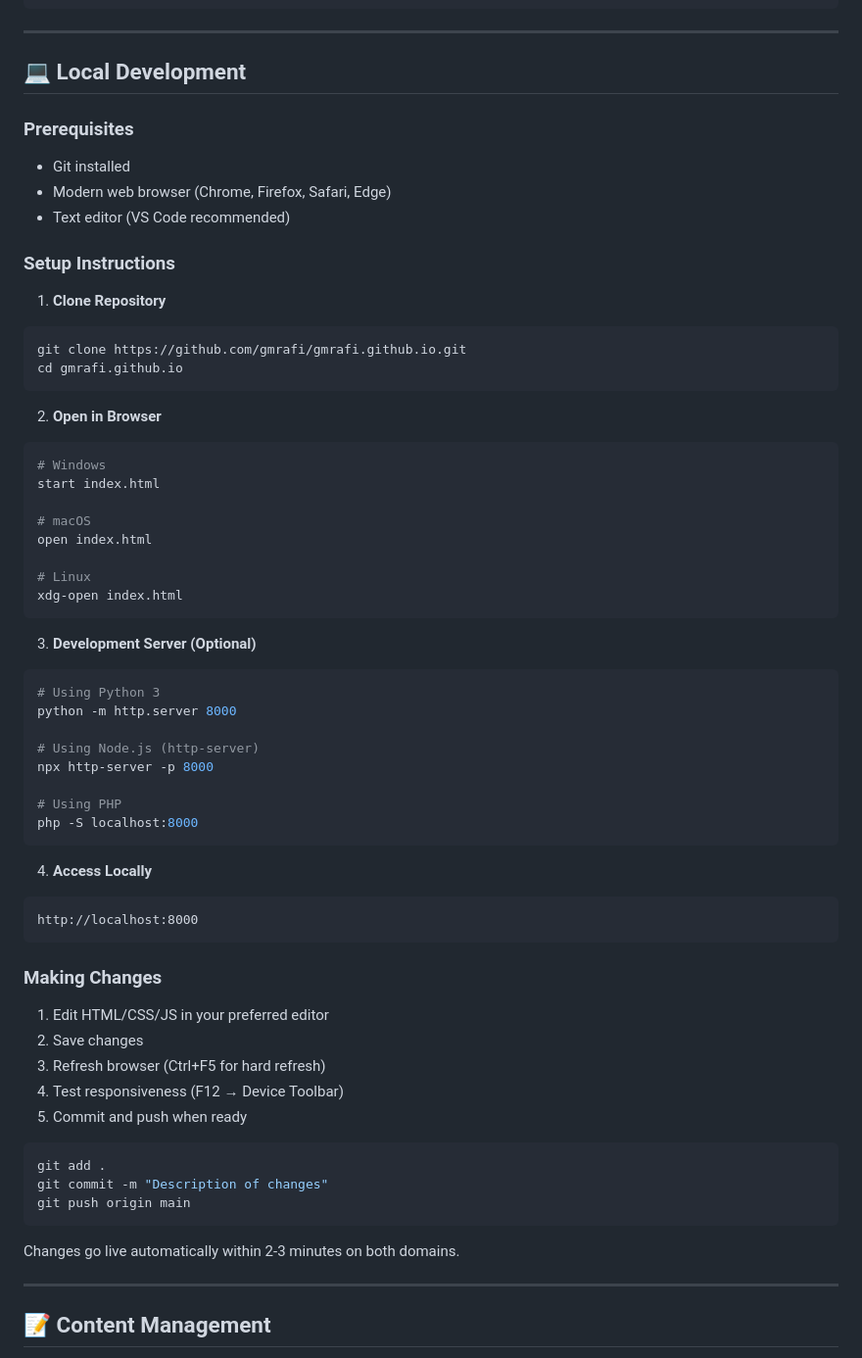
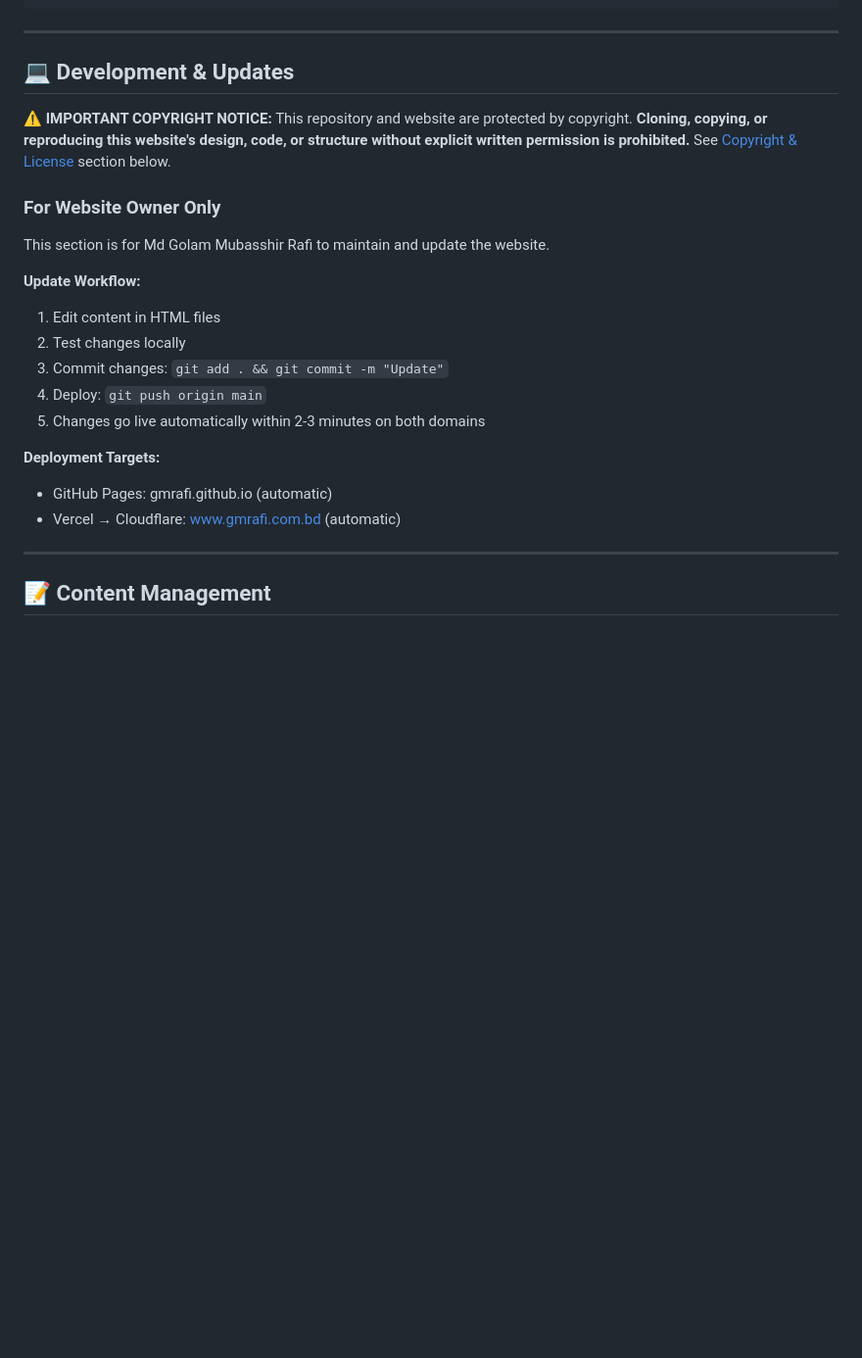
Before and after one commit to gmrafi/gmrafi.github.io, a Markdown page: README.md, the part around one of its changes. Shown at 98% size. GitHub-like rendering; blank space fills up the shorter version.

Commit message:
style: Update README for consistency, clarify development instructions, and enhance copyright notice

````diff
--- a/README.md
+++ b/README.md
@@ -245,65 +245,25 @@ git push origin main
 
 ---
 
-## 💻 Local Development
+## 💻 Development & Updates
 
-### Prerequisites
-- Git installed
-- Modern web browser (Chrome, Firefox, Safari, Edge)
-- Text editor (VS Code recommended)
+**⚠️ IMPORTANT COPYRIGHT NOTICE:**
+This repository and website are protected by copyright. **Cloning, copying, or reproducing this website's design, code, or structure without explicit written permission is prohibited.** See [Copyright & License](#-copyright--license) section below.
 
-### Setup Instructions
+### For Website Owner Only
 
-1. **Clone Repository**
-```bash
-git clone https://github.com/gmrafi/gmrafi.github.io.git
-cd gmrafi.github.io
-```
+This section is for Md Golam Mubasshir Rafi to maintain and update the website.
 
-2. **Open in Browser**
-```bash
-# Windows
-start index.html
+**Update Workflow:**
+1. Edit content in HTML files
+2. Test changes locally
+3. Commit changes: `git add . && git commit -m "Update"`
+4. Deploy: `git push origin main`
+5. Changes go live automatically within 2-3 minutes on both domains
 
-# macOS
-open index.html
-
-# Linux
-xdg-open index.html
-```
-
-3. **Development Server (Optional)**
-```bash
-# Using Python 3
-python -m http.server 8000
-
-# Using Node.js (http-server)
-npx http-server -p 8000
-
-# Using PHP
-php -S localhost:8000
-```
-
-4. **Access Locally**
-```
-http://localhost:8000
-```
-
-### Making Changes
-
-1. Edit HTML/CSS/JS in your preferred editor
-2. Save changes
-3. Refresh browser (Ctrl+F5 for hard refresh)
-4. Test responsiveness (F12 → Device Toolbar)
-5. Commit and push when ready
-
-```bash
-git add .
-git commit -m "Description of changes"
-git push origin main
-```
-
-Changes go live automatically within 2-3 minutes on both domains.
+**Deployment Targets:**
+- GitHub Pages: gmrafi.github.io (automatic)
+- Vercel → Cloudflare: www.gmrafi.com.bd (automatic)
 
 ---
 
````
Also changed, not shown: other parts of README.md (+36 -12 lines).
